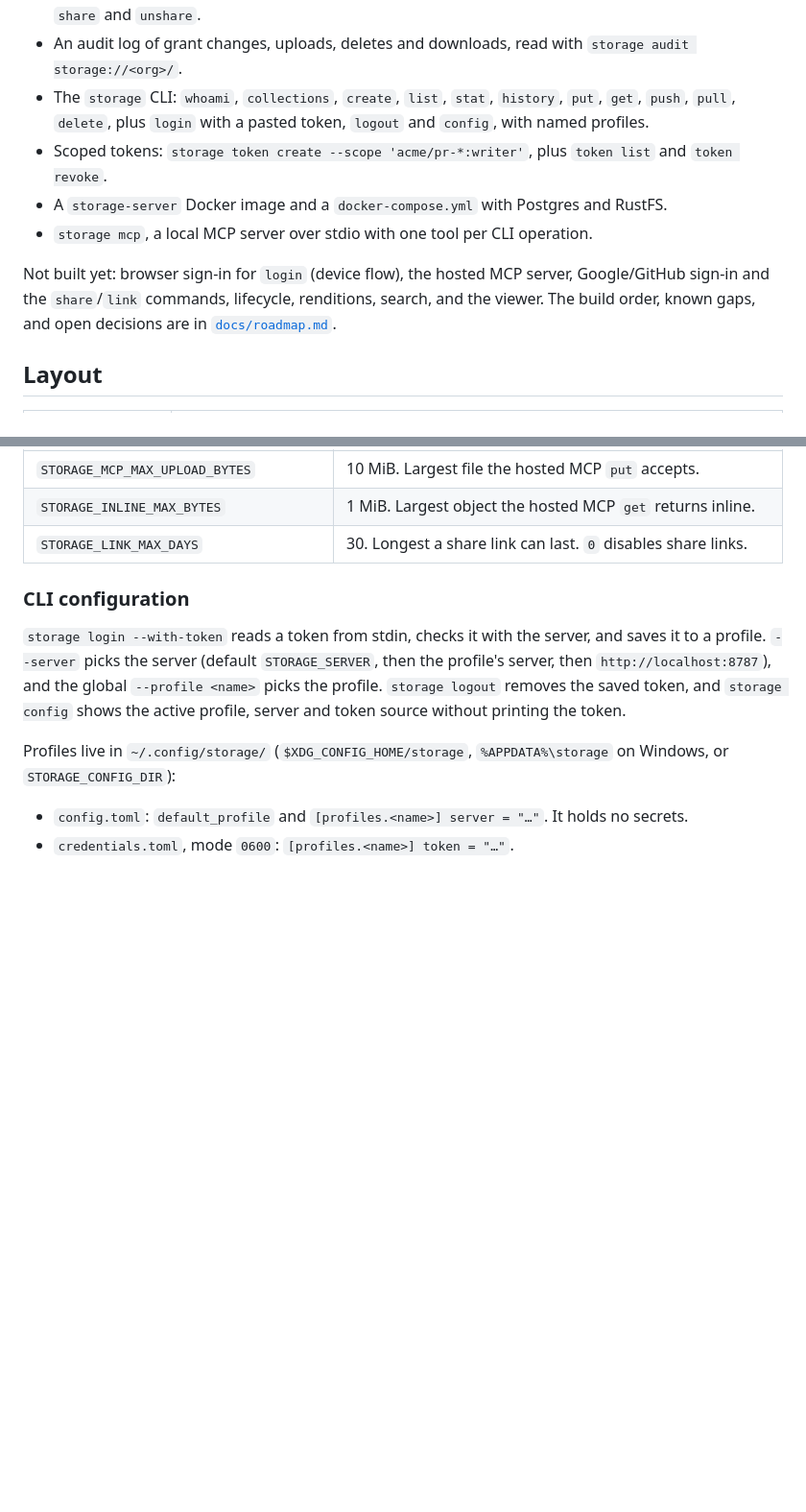
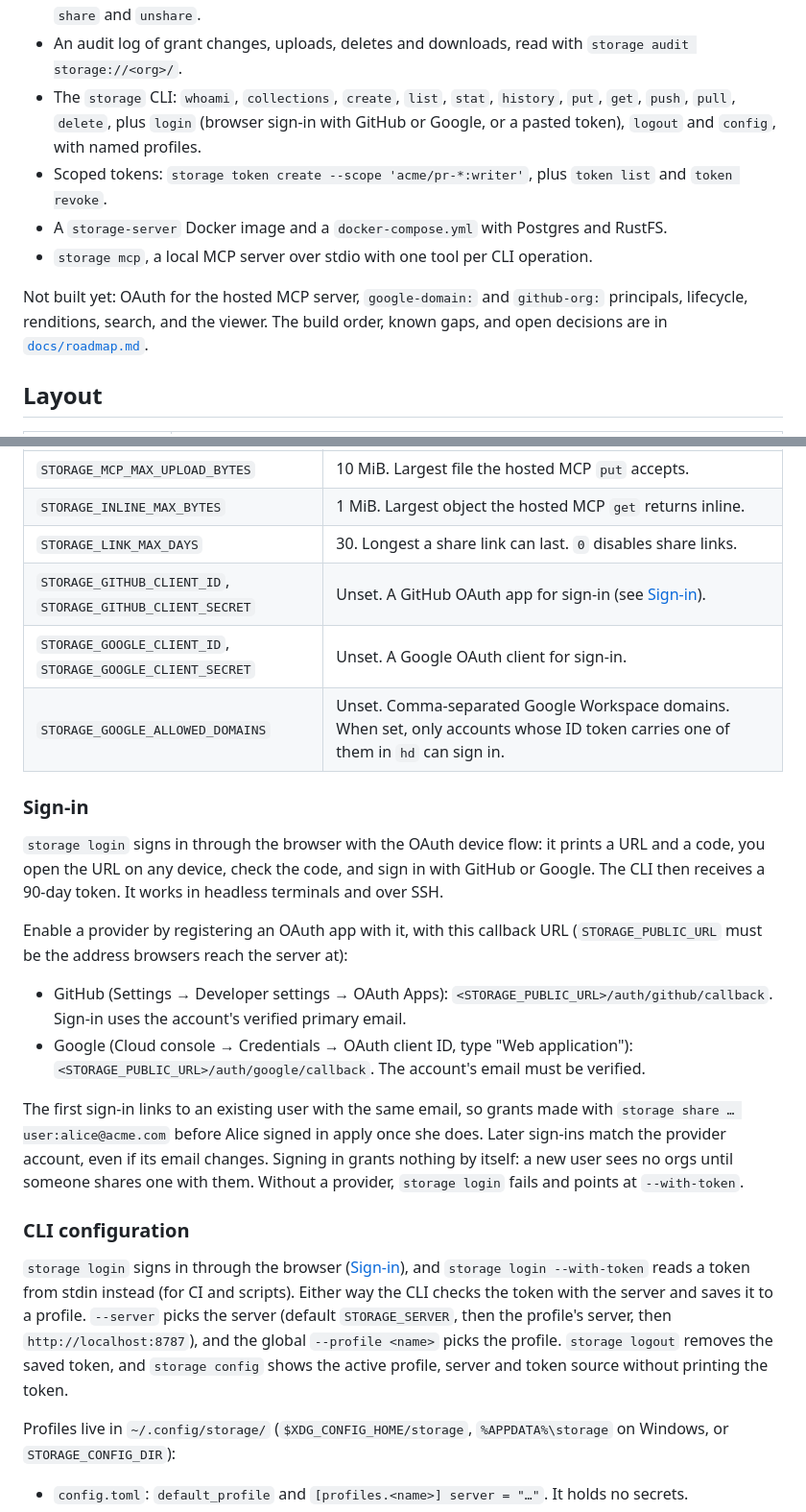
Before and after one commit to aditya-vinodh/storage, a Markdown page: README.md, 2 parts joined by grey strips. Shown at 96% size. Rendered like a GitHub page; blank space fills up the shorter version.

Commit message:
Document browser sign-in and the device flow in the README
Co-Authored-By: Claude Opus 5.5 <noreply@anthropic.com>
Claude-Session: https://claude.ai/code/session_01WF9CTU1p5bVUeEnEhUc8FC

```diff
--- a/README.md
+++ b/README.md
@@ -26,8 +26,9 @@ browser sign-in. What works today:
 - An audit log of grant changes, uploads, deletes and downloads, read with
   `storage audit storage://<org>/`.
 - The `storage` CLI: `whoami`, `collections`, `create`, `list`, `stat`,
-  `history`, `put`, `get`, `push`, `pull`, `delete`, plus `login` with a
-  pasted token, `logout` and `config`, with named profiles.
+  `history`, `put`, `get`, `push`, `pull`, `delete`, plus `login`
+  (browser sign-in with GitHub or Google, or a pasted token), `logout` and
+  `config`, with named profiles.
 - Scoped tokens: `storage token create --scope 'acme/pr-*:writer'`, plus
   `token list` and `token revoke`.
 - A `storage-server` Docker image and a `docker-compose.yml` with Postgres
@@ -35,9 +36,8 @@ browser sign-in. What works today:
 - `storage mcp`, a local MCP server over stdio with one tool per CLI
   operation.
 
-Not built yet: browser sign-in for `login` (device flow),
-the hosted MCP server, Google/GitHub sign-in and the `share`/`link` commands,
-lifecycle, renditions, search, and the viewer. The build order, known gaps,
+Not built yet: OAuth for the hosted MCP server, `google-domain:` and
+`github-org:` principals, lifecycle, renditions, search, and the viewer. The build order, known gaps,
 and open decisions are in [`docs/roadmap.md`](docs/roadmap.md).
 
 ## Layout
@@ -193,11 +193,40 @@ Every use is recorded in the audit log. The same operations are MCP tools
 | `STORAGE_MCP_MAX_UPLOAD_BYTES` | 10 MiB. Largest file the hosted MCP `put` accepts. |
 | `STORAGE_INLINE_MAX_BYTES` | 1 MiB. Largest object the hosted MCP `get` returns inline. |
 | `STORAGE_LINK_MAX_DAYS` | 30. Longest a share link can last. `0` disables share links. |
+| `STORAGE_GITHUB_CLIENT_ID`, `STORAGE_GITHUB_CLIENT_SECRET` | Unset. A GitHub OAuth app for sign-in (see [Sign-in](#sign-in)). |
+| `STORAGE_GOOGLE_CLIENT_ID`, `STORAGE_GOOGLE_CLIENT_SECRET` | Unset. A Google OAuth client for sign-in. |
+| `STORAGE_GOOGLE_ALLOWED_DOMAINS` | Unset. Comma-separated Google Workspace domains. When set, only accounts whose ID token carries one of them in `hd` can sign in. |
+
+### Sign-in
+
+`storage login` signs in through the browser with the OAuth device flow: it
+prints a URL and a code, you open the URL on any device, check the code, and
+sign in with GitHub or Google. The CLI then receives a 90-day token. It works
+in headless terminals and over SSH.
+
+Enable a provider by registering an OAuth app with it, with this callback URL
+(`STORAGE_PUBLIC_URL` must be the address browsers reach the server at):
+
+- GitHub (Settings → Developer settings → OAuth Apps):
+  `<STORAGE_PUBLIC_URL>/auth/github/callback`. Sign-in uses the account's
+  verified primary email.
+- Google (Cloud console → Credentials → OAuth client ID, type "Web
+  application"): `<STORAGE_PUBLIC_URL>/auth/google/callback`. The account's
+  email must be verified.
+
+The first sign-in links to an existing user with the same email, so grants
+made with `storage share … user:alice@acme.com` before Alice signed in apply
+once she does. Later sign-ins match the provider account, even if its email
+changes. Signing in grants nothing by itself: a new user sees no orgs until
+someone shares one with them. Without a provider, `storage login` fails and
+points at `--with-token`.
 
 ### CLI configuration
 
-`storage login --with-token` reads a token from stdin, checks it with the
-server, and saves it to a profile. `--server` picks the server (default
+`storage login` signs in through the browser ([Sign-in](#sign-in)), and
+`storage login --with-token` reads a token from stdin instead (for CI and
+scripts). Either way the CLI checks the token with the server and saves it to a
+profile. `--server` picks the server (default
 `STORAGE_SERVER`, then the profile's server, then `http://localhost:8787`),
 and the global `--profile <name>` picks the profile. `storage logout` removes
 the saved token, and `storage config` shows the active profile, server and
```
